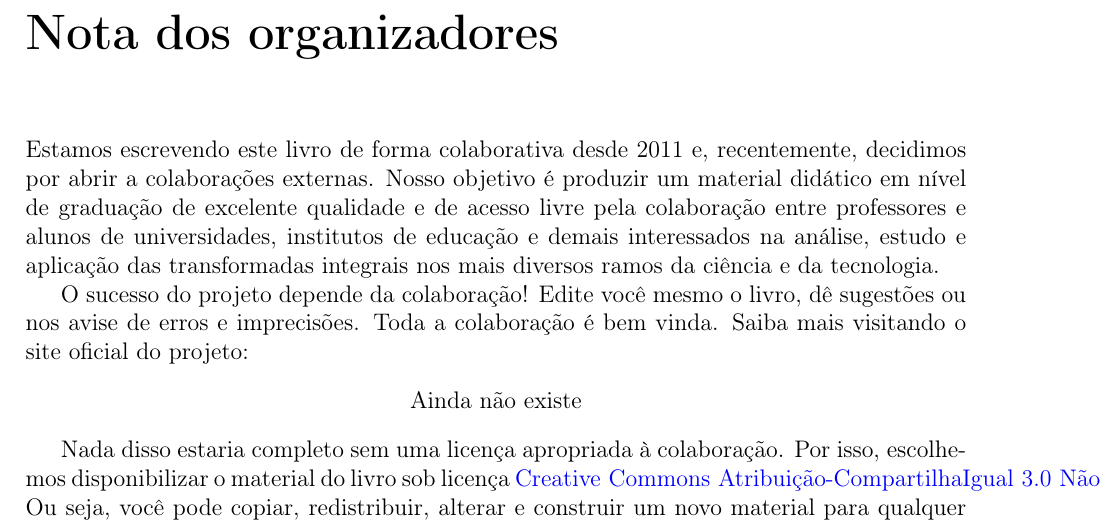
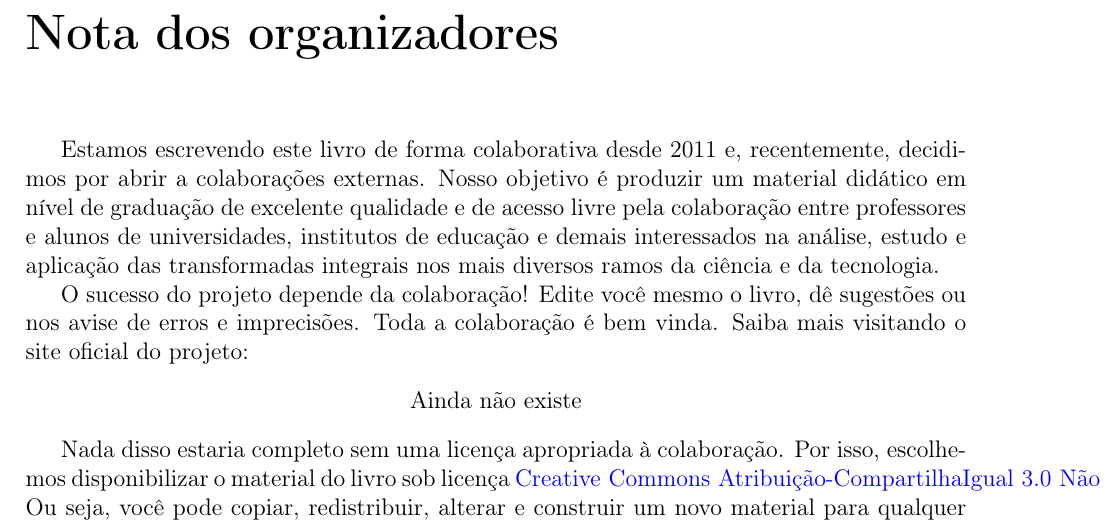
Before and after one commit to reamat/TransformadasIntegrais, a LaTeX book (main.tex): part of page 7 of 209, cut so that both start at the same text. Compiled offline with LaTeX, dvips and Ghostscript.

Commit message:
Indentar primeiro parágrafo de cada seção

```diff
--- a/main.tex
+++ b/main.tex
@@ -17,6 +17,10 @@
 \usepackage[utf8]{inputenc}
 \usepackage[portuges]{babel}
 \usepackage[T1]{fontenc}
+
+%Indentar primeiro parágrafo de cada seção
+\usepackage{indentfirst}
+
 
 \usepackage[hmargin=2.5cm,vmargin=2.5cm]{geometry}
 %\usepackage[a5paper]{geometry}
```
